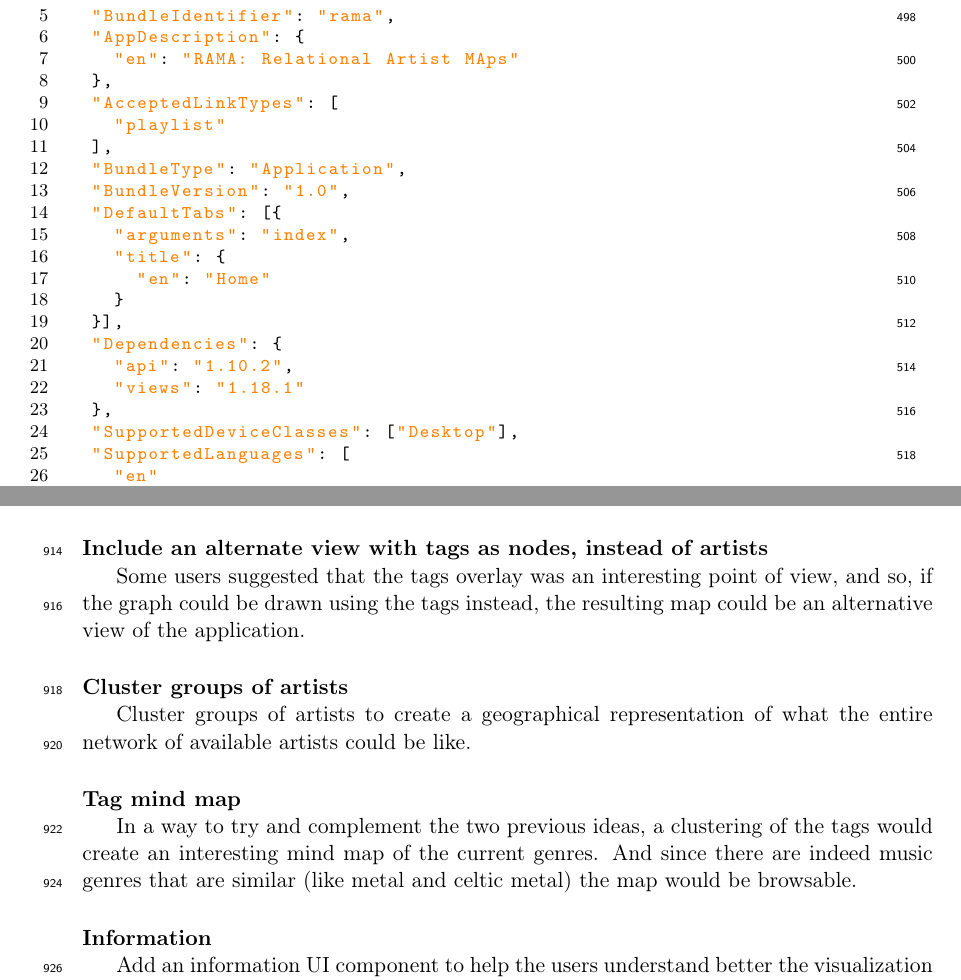
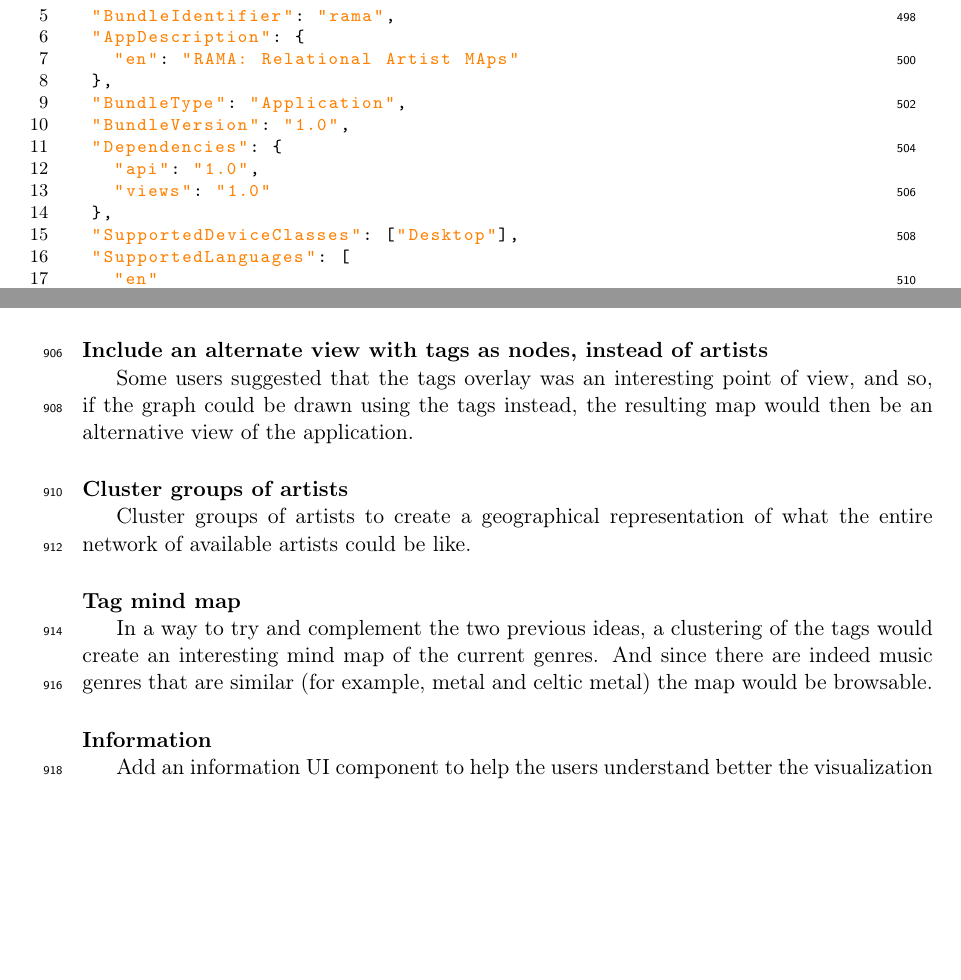
Before and after one commit to zebateira/rama-spotify, a LaTeX thesis (deliverables/report/report.tex, which reads deliverables/report/chapters/chapter5.tex, deliverables/report/snippets/manifest.json): two parts of pages 42 and 65 of 70, joined at a grey line, cut so that both start at the same text, the shorter picture padded with empty space. Compiled offline with pdfLaTeX.

Commit message:
more fixes from full review

```diff
--- a/deliverables/report/chapters/chapter5.tex
+++ b/deliverables/report/chapters/chapter5.tex
@@ -82,14 +82,14 @@
   \indent As an improvement of the previous idea, the connections between the artists and the overlaying tags could become more related, and so, the intersection of tags between artists could be used to improve the recommendations (creation of connections).
 
   \paragraph*{Include an alternate view with tags as nodes, instead of artists} \hfill \\
-  \indent Some users suggested that the tags overlay was an interesting point of view, and so, if the graph could be drawn using the tags instead, the resulting map could be an alternative view of the application.
+  \indent Some users suggested that the tags overlay was an interesting point of view, and so, if the graph could be drawn using the tags instead, the resulting map would then be an alternative view of the application.
 
   \paragraph*{Cluster groups of artists} \hfill \\
   \indent Cluster groups of artists to create a geographical representation of what the entire network of available artists could be like.
 
   \paragraph*{Tag mind map} \hfill \\
   \indent In a way to try and complement the two previous ideas, a clustering of the tags would create an interesting mind map of the current genres.
-  And since there are indeed music genres that are similar (like metal and celtic metal) the map would be browsable.
+  And since there are indeed music genres that are similar (for example, metal and celtic metal) the map would be browsable.
 
   \paragraph*{Information} \hfill \\
   \indent Add an information UI component to help the users understand better the visualization parameters (a tutorial-like component) - although those parameters are advanced settings (not strictly necessary for the user to interact with) it might be a good idea to give more power to the user and make these settings easy to understand.
--- a/deliverables/report/snippets/manifest.json
+++ b/deliverables/report/snippets/manifest.json
@@ -6,20 +6,11 @@
   "AppDescription": {
     "en": "RAMA: Relational Artist MAps"
   },
-  "AcceptedLinkTypes": [
-    "playlist"
-  ],
   "BundleType": "Application",
   "BundleVersion": "1.0",
-  "DefaultTabs": [{
-    "arguments": "index",
-    "title": {
-      "en": "Home"
-    }
-  }],
   "Dependencies": {
-    "api": "1.10.2",
-    "views": "1.18.1"
+    "api": "1.0",
+    "views": "1.0"
   },
   "SupportedDeviceClasses": ["Desktop"],
   "SupportedLanguages": [
```
Also changed, not shown: deliverables/report/chapters/chapter4.tex (+4 -4 lines), deliverables/report/report.pdf.
